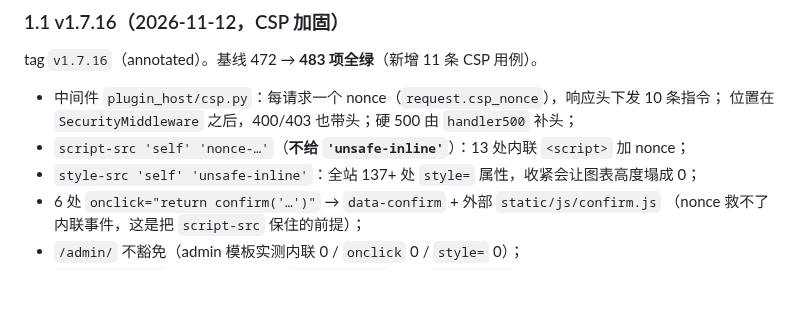
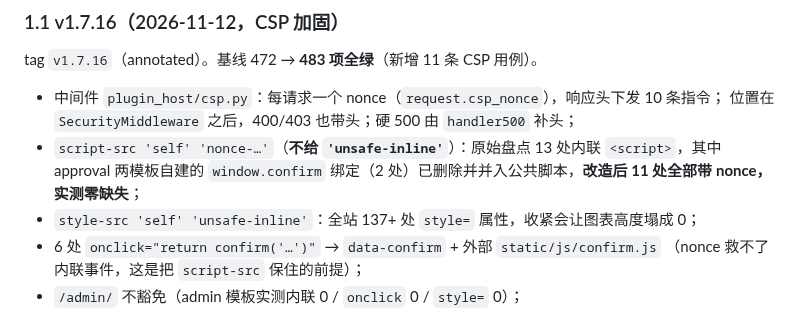
Before and after one commit to yuschu/Constellatio, a Markdown page: docs/release-notes.md, the part around the change. Drawn GitHub-style; blank space fills up the shorter version.

Commit message:
docs: 修正 v1.7.16 内联脚本口径（13 处盘点 → 删 2 处后 11 处全部带 nonce）

```diff
--- a/docs/release-notes.md
+++ b/docs/release-notes.md
@@ -28,7 +28,7 @@ tag `v1.7.16`（annotated）。基线 472 → **483 项全绿**（新增 11 条
 
 - 中间件 `plugin_host/csp.py`：每请求一个 nonce（`request.csp_nonce`），响应头下发 10 条指令；
   位置在 `SecurityMiddleware` 之后，400/403 也带头；硬 500 由 `handler500` 补头；
-- `script-src 'self' 'nonce-…'`（**不给 `'unsafe-inline'`**）：13 处内联 `<script>` 加 nonce；
+- `script-src 'self' 'nonce-…'`（**不给 `'unsafe-inline'`**）：原始盘点 13 处内联 `<script>`，其中 approval 两模板自建的 `window.confirm` 绑定（2 处）已删除并并入公共脚本，**改造后 11 处全部带 nonce，实测零缺失**；
 - `style-src 'self' 'unsafe-inline'`：全站 137+ 处 `style=` 属性，收紧会让图表高度塌成 0；
 - 6 处 `onclick="return confirm('…')"` → `data-confirm` + 外部 `static/js/confirm.js`
   （nonce 救不了内联事件，这是把 `script-src` 保住的前提）；
```
